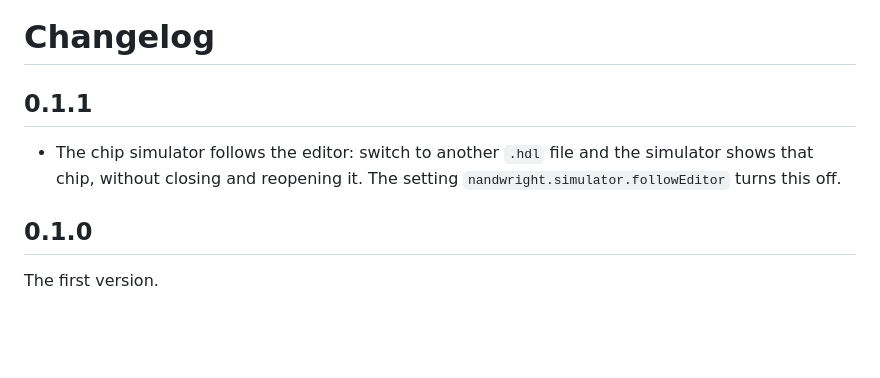
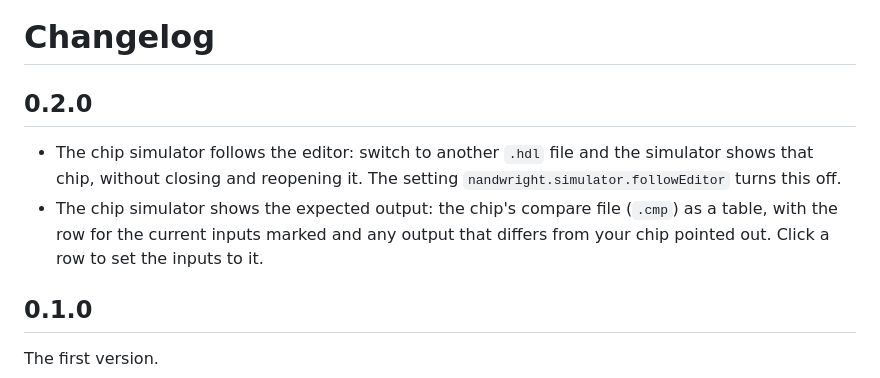
Before and after one commit to ToTt0G/nandwright, a Markdown page: CHANGELOG.md, the part around the change. Drawn GitHub-style; blank space fills up the shorter version.

```diff
--- a/CHANGELOG.md
+++ b/CHANGELOG.md
@@ -1,10 +1,13 @@
 # Changelog
 
-## 0.1.1
+## 0.2.0
 
 - The chip simulator follows the editor: switch to another `.hdl` file and the simulator
   shows that chip, without closing and reopening it. The setting
   `nandwright.simulator.followEditor` turns this off.
+- The chip simulator shows the expected output: the chip's compare file (`.cmp`) as a
+  table, with the row for the current inputs marked and any output that differs from
+  your chip pointed out. Click a row to set the inputs to it.
 
 ## 0.1.0
 
```
Also changed, not shown: README.md (+1 -1 lines), docs/images/chip-simulator-light.png, docs/images/chip-simulator.png, 8 other files.
